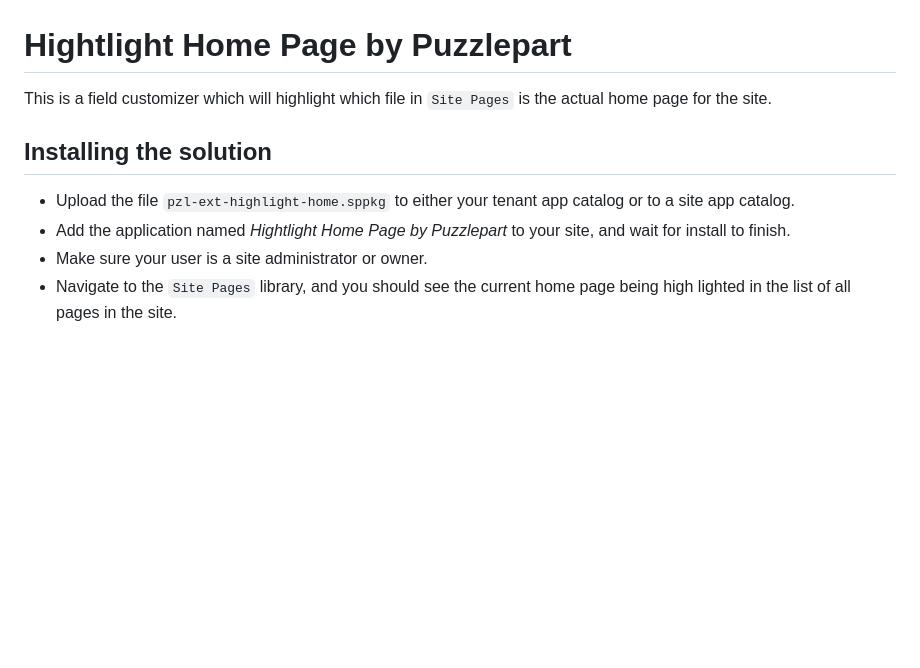
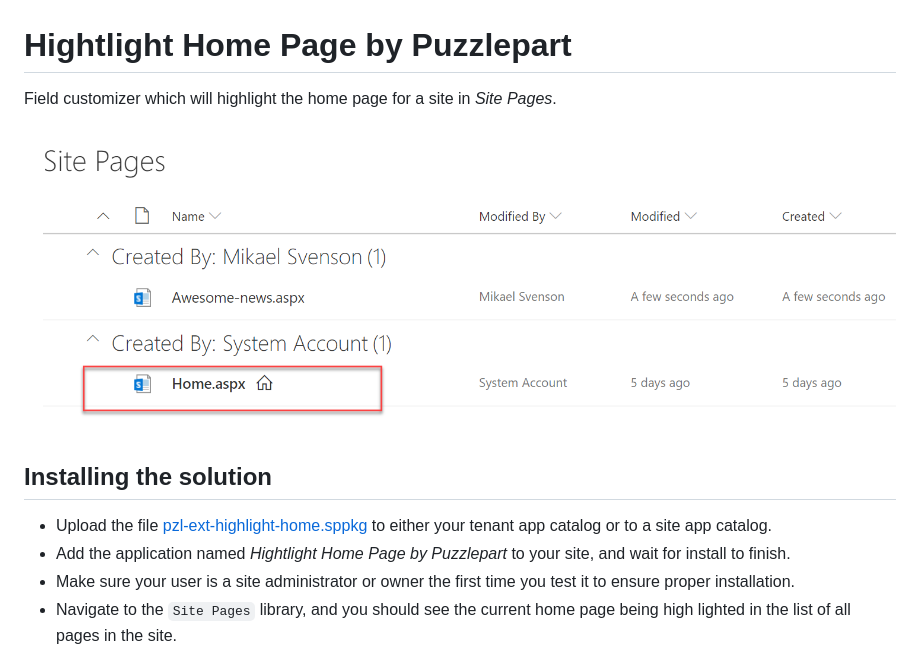
Before and after one commit to Puzzlepart/spfx-solutions, a Markdown page: Pzl.Ext.HighlightHome/README.md, the part around the change. Drawn GitHub-style; pictures changed too: Pzl.Ext.HighlightHome/screenshot.png (added); blank space fills up the shorter version.

Commit message:
Updated readme Added sppkg

```diff
--- a/Pzl.Ext.HighlightHome/README.md
+++ b/Pzl.Ext.HighlightHome/README.md
@@ -1,12 +1,15 @@
 # Hightlight Home Page by Puzzlepart
 
-This is a field customizer which will highlight which file in `Site Pages` is the actual home page for the site.
+Field customizer which will highlight the home page for a site in *Site Pages*.
+
+![Screenshot](./screenshot.png "Screenshot")
+
 
 ## Installing the solution
 
-- Upload the file `pzl-ext-highlight-home.sppkg` to either your tenant app catalog or to a site app catalog.
+- Upload the file [pzl-ext-highlight-home.sppkg](./pzl-ext-highlight-home.sppkg) to either your tenant app catalog or to a site app catalog.
 - Add the application named *Hightlight Home Page by Puzzlepart* to your site, and wait for install to finish.
-- Make sure your user is a site administrator or owner.
+- Make sure your user is a site administrator or owner the first time you test it to ensure proper installation.
 - Navigate to the `Site Pages` library, and you should see the current home page being high lighted in the list of all pages in the site.
 
 ## Troubleshooting
```
Also changed, not shown: 1 other file.
